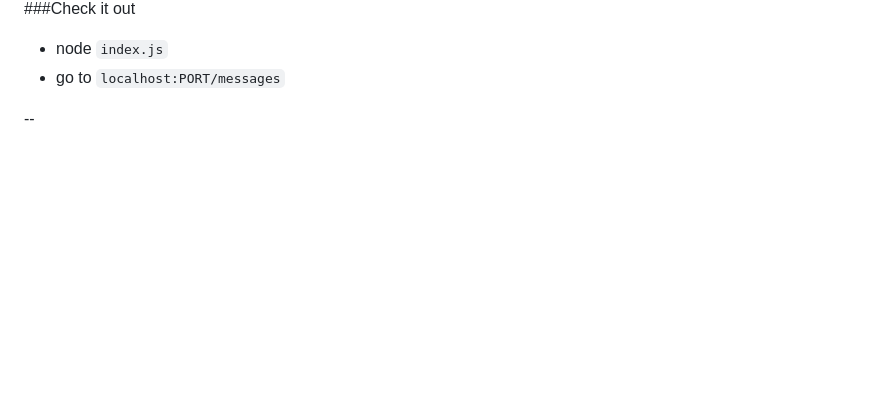
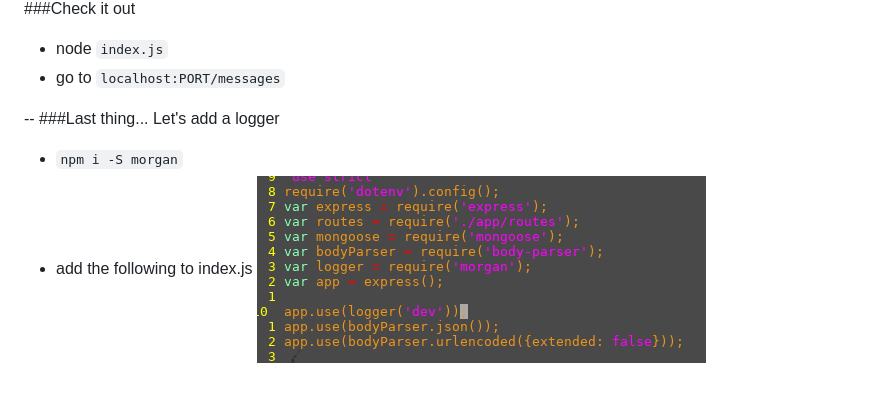
Before and after one commit to jwlehman93/hello-world-server, a Markdown page: tutorial/tutorial.md, the part around the change. Drawn GitHub-style; pictures changed too: tutorial/logger.png (added); blank space fills up the shorter version.

Commit message:
added logger

```diff
--- a/tutorial/tutorial.md
+++ b/tutorial/tutorial.md
@@ -132,3 +132,7 @@ create file `index.js` and add the following:
 * go to `localhost:PORT/messages`
 
 --
+###Last thing... Let's add a logger
+* `npm i -S morgan`
+* add the following to index.js
+![logger](./logger.png "Logger")
```
Also changed, not shown: 2 other files.
